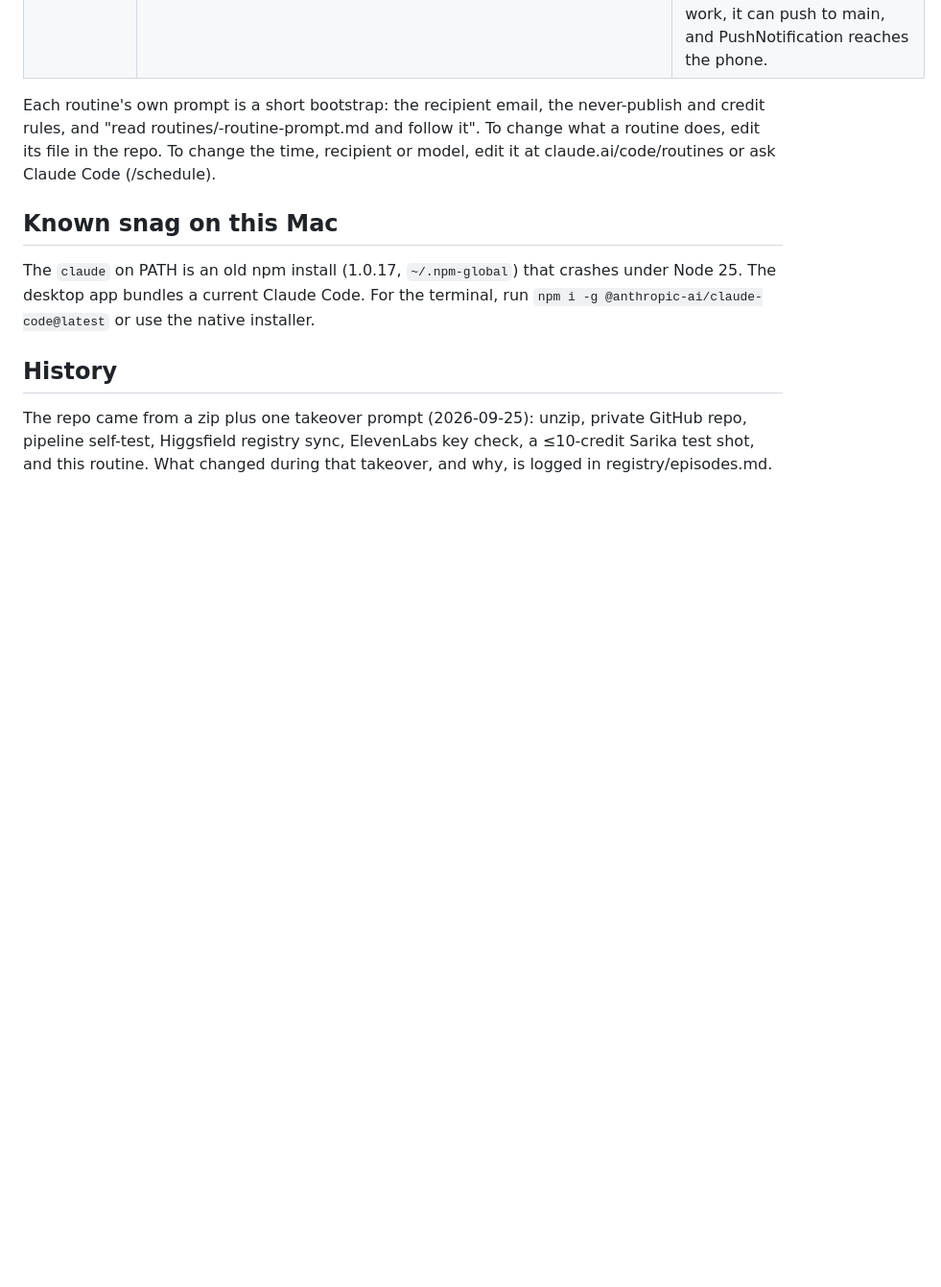
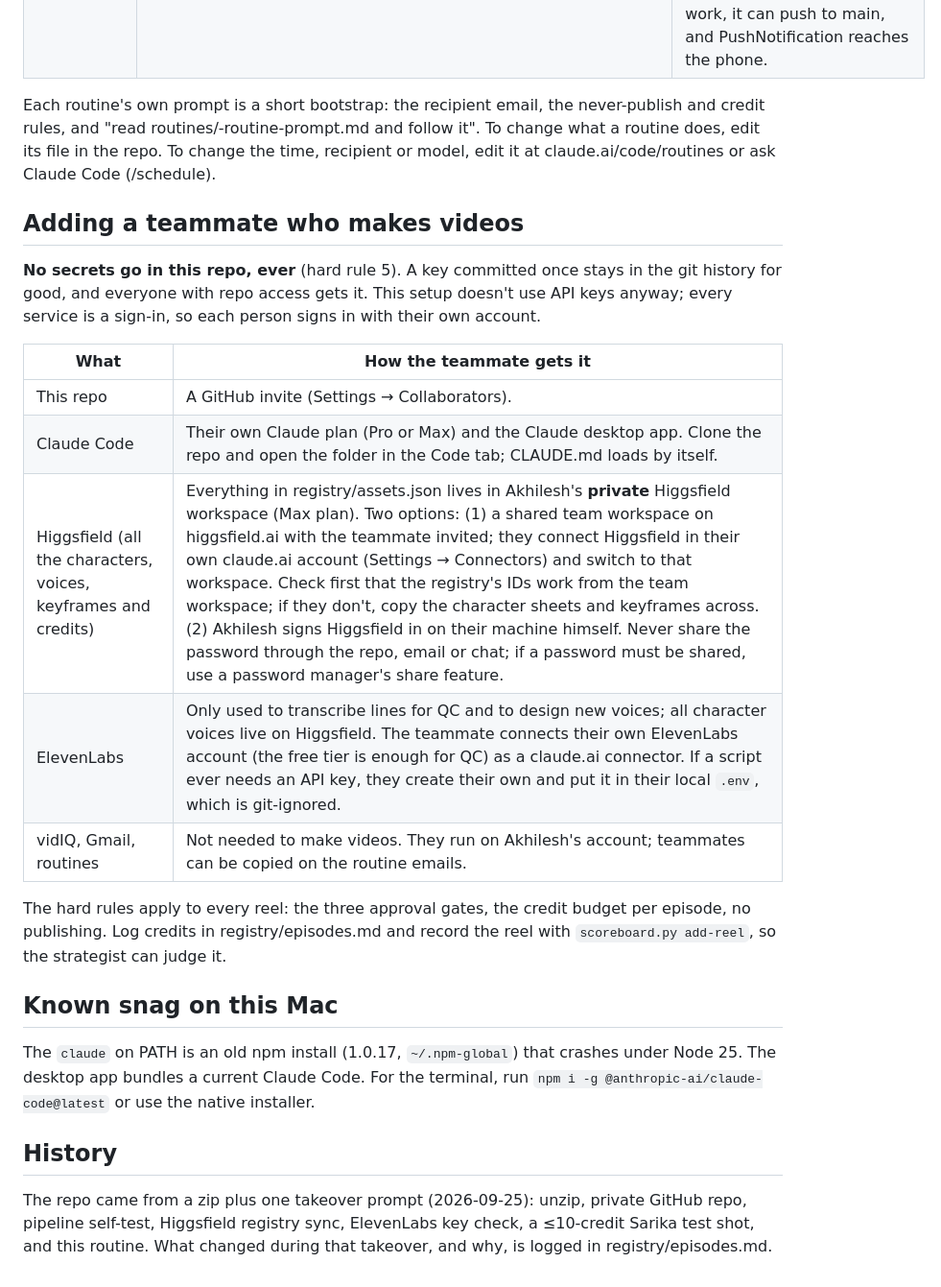
Before and after one commit to takingbreath/doordhan-factory, a Markdown page: SETUP.md, the part around the change. Shown at 96% size. Drawn GitHub-style; blank space fills up the shorter version.

Commit message:
SETUP: how to add a teammate who makes videos (sign-ins, no secrets in the repo)
Co-Authored-By: Claude Opus 5.5 <noreply@anthropic.com>

```diff
--- a/SETUP.md
+++ b/SETUP.md
@@ -28,6 +28,19 @@ Permissions: this repo's `.claude/settings.json` runs local sessions with no pro
 
 Each routine's own prompt is a short bootstrap: the recipient email, the never-publish and credit rules, and "read routines/<name>-routine-prompt.md and follow it". To change what a routine does, edit its file in the repo. To change the time, recipient or model, edit it at claude.ai/code/routines or ask Claude Code (/schedule).
 
+## Adding a teammate who makes videos
+**No secrets go in this repo, ever** (hard rule 5). A key committed once stays in the git history for good, and everyone with repo access gets it. This setup doesn't use API keys anyway; every service is a sign-in, so each person signs in with their own account.
+
+| What | How the teammate gets it |
+|---|---|
+| This repo | A GitHub invite (Settings → Collaborators). |
+| Claude Code | Their own Claude plan (Pro or Max) and the Claude desktop app. Clone the repo and open the folder in the Code tab; CLAUDE.md loads by itself. |
+| Higgsfield (all the characters, voices, keyframes and credits) | Everything in registry/assets.json lives in Akhilesh's **private** Higgsfield workspace (Max plan). Two options: (1) a shared team workspace on higgsfield.ai with the teammate invited; they connect Higgsfield in their own claude.ai account (Settings → Connectors) and switch to that workspace. Check first that the registry's IDs work from the team workspace; if they don't, copy the character sheets and keyframes across. (2) Akhilesh signs Higgsfield in on their machine himself. Never share the password through the repo, email or chat; if a password must be shared, use a password manager's share feature. |
+| ElevenLabs | Only used to transcribe lines for QC and to design new voices; all character voices live on Higgsfield. The teammate connects their own ElevenLabs account (the free tier is enough for QC) as a claude.ai connector. If a script ever needs an API key, they create their own and put it in their local `.env`, which is git-ignored. |
+| vidIQ, Gmail, routines | Not needed to make videos. They run on Akhilesh's account; teammates can be copied on the routine emails. |
+
+The hard rules apply to every reel: the three approval gates, the credit budget per episode, no publishing. Log credits in registry/episodes.md and record the reel with `scoreboard.py add-reel`, so the strategist can judge it.
+
 ## Known snag on this Mac
 The `claude` on PATH is an old npm install (1.0.17, `~/.npm-global`) that crashes under Node 25. The desktop app bundles a current Claude Code. For the terminal, run `npm i -g @anthropic-ai/claude-code@latest` or use the native installer.
 
```
